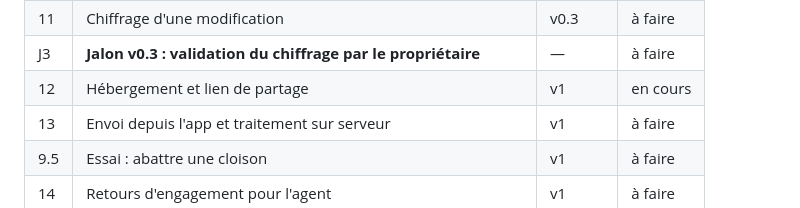
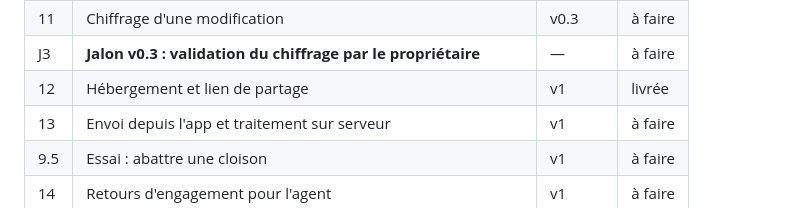
Before and after one commit to Daims-daims/visite360, a Markdown page: PLAN.md, the part around the change. Drawn GitHub-style.

Commit message:
Étape 12 : passée à « livrée »
Co-Authored-By: Claude Opus 5.5 <noreply@anthropic.com>

```diff
--- a/PLAN.md
+++ b/PLAN.md
@@ -32,7 +32,7 @@ Objectif : à partir de photos prises en tournant sur soi-même avec un téléph
 | 10 | Dimensions des pièces | v0.3 | livrée |
 | 11 | Chiffrage d'une modification | v0.3 | à faire |
 | J3 | **Jalon v0.3 : validation du chiffrage par le propriétaire** | — | à faire |
-| 12 | Hébergement et lien de partage | v1 | en cours |
+| 12 | Hébergement et lien de partage | v1 | livrée |
 | 13 | Envoi depuis l'app et traitement sur serveur | v1 | à faire |
 | 9.5 | Essai : abattre une cloison | v1 | à faire |
 | 14 | Retours d'engagement pour l'agent | v1 | à faire |
```
